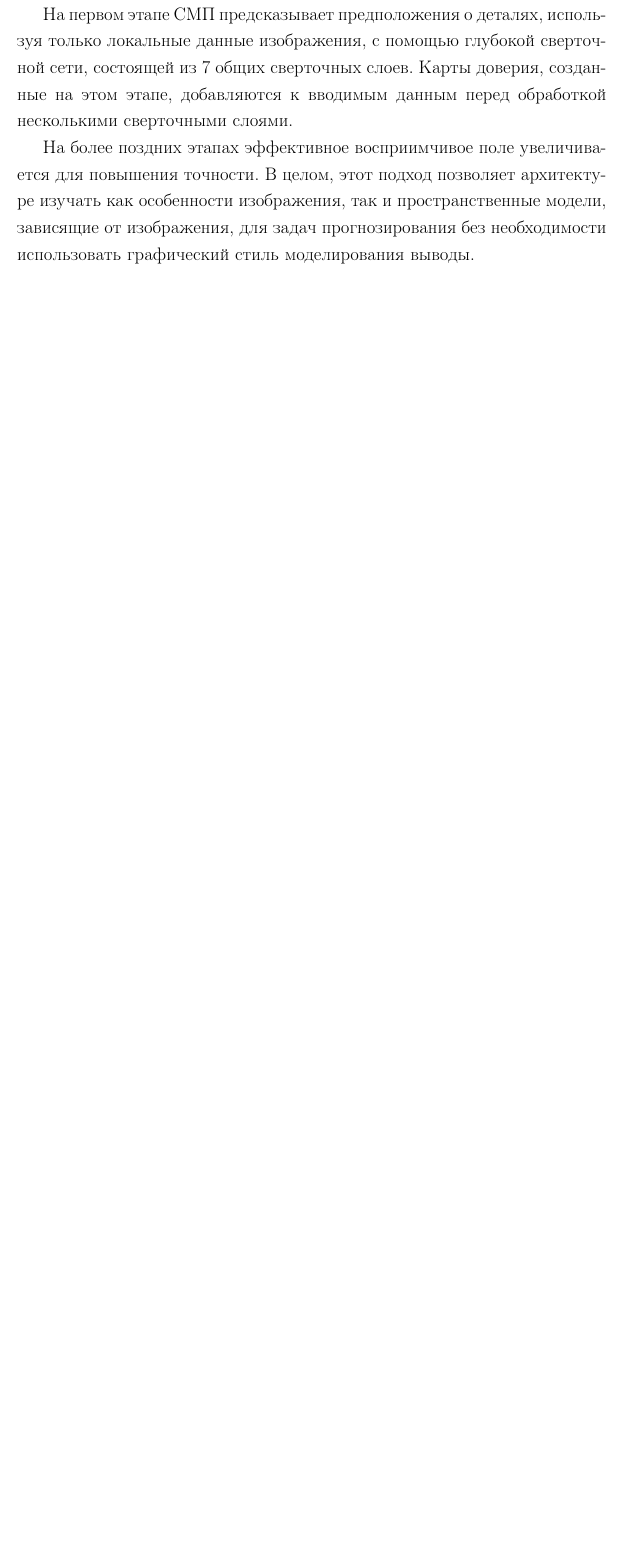
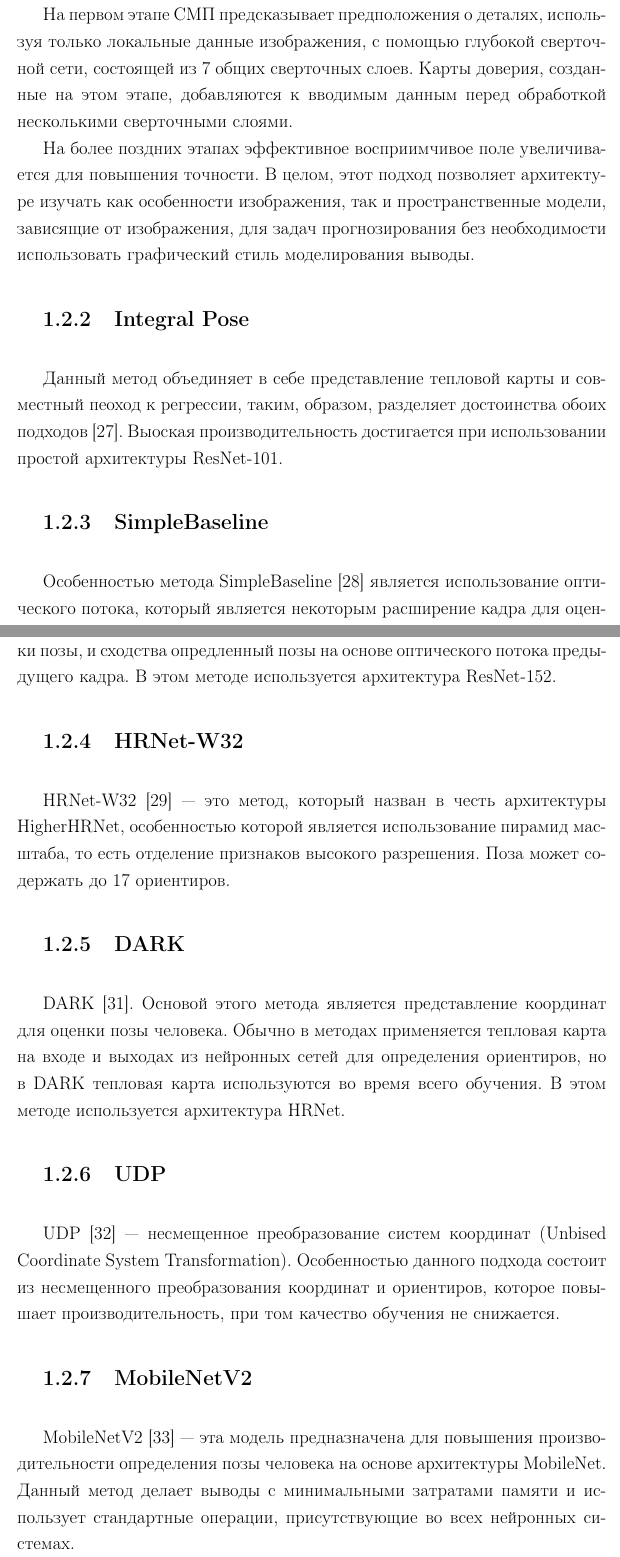
Before and after one commit to xanderkov/ics7-paper, a LaTeX document (paper/main.tex, which reads paper/02-analyth.tex): part of page 7 of 25 before the commit and two parts of pages 8 and 9 of 28 after it, the two joined at a grey line, cut so that both start at the same text, the shorter picture padded with empty space. The pictures show the PDF file paper/main.pdf that the author committed with the source.

Commit message:
Added method observation

```diff
--- a/paper/02-analyth.tex
+++ b/paper/02-analyth.tex
@@ -73,6 +73,34 @@
 
 На более поздних этапах эффективное восприимчивое поле увеличивается для повышения точности.
 В целом, этот подход позволяет архитектуре изучать как особенности изображения, так и пространственные модели, зависящие от изображения, для задач прогнозирования без необходимости использовать графический стиль моделирования выводы.
+
+\subsection{Integral Pose}
+
+Данный метод объединяет в себе представление тепловой карты и совместный пеоход к регрессии, таким, образом, разделяет достоинства обоих подходов \cite{sun2017integral}. Выоская производительность достигается при использовании простой архитектуры ResNet-101.
+
+\subsection{SimpleBaseline}
+
+Особенностью метода SimpleBaseline \cite{xiao2018simple} является использование оптического потока, который является некоторым расширение кадра для оценки позы, и сходства опредленный позы на основе оптического потока предыдущего кадра. В этом методе используется архитектура ResNet-152.
+
+\subsection{HRNet-W32}
+
+HRNet-W32 \cite{sun2019deep} --- это метод, который назван в честь архитектуры HigherHRNet, особенностью которой является использование пирамид масштаба, то есть отделение признаков высокого разрешения. Поза может содержать до 17 ориентиров.
+
+\subsection{DARK}
+
+DARK \cite{Zhang_2020_CVPR}. Основой этого метода является представление координат для оценки позы человека. Обычно в методах применяется тепловая карта на входе и выходах из нейронных сетей для определения ориентиров, но в DARK тепловая карта используются во время всего обучения. В этом методе используется архитектура HRNet.
+
+\subsection{UDP}
+
+UDP \cite{huang2020aid} --- несмещенное преобразование систем координат (Unbised Coordinate System Transformation). Особенностью данного подхода состоит из несмещенного преобразования координат и ориентиров, которое повышает производительность, при том качество обучения не снижается.
+
+\subsection{MobileNetV2}
+
+MobileNetV2 \cite{MobileNetV2} --- эта модель предназначена для повышения производительности определения позы человека на основе архитектуры MobileNet. Данный метод делает выводы с минимальными затратами памяти и использует стандартные операции, присутствующие во всех нейронных системах.
+
+\subsection{Lite-HRNet}
+
+Lite-HRNet \cite{WangSCJDZLMTWLX19} --- это модель является оптимизацией архитектуры HRNet, для повышения производительности. Основной подход для ускорения сети является использования свертки 1 на 1, которая уменьшает размеры тензоров во время вычисления.
 
 \section{Точность и метрики}
 
```
Also changed, not shown: paper/main.pdf, paper/02-analyth.tex (10 more changed lines).
